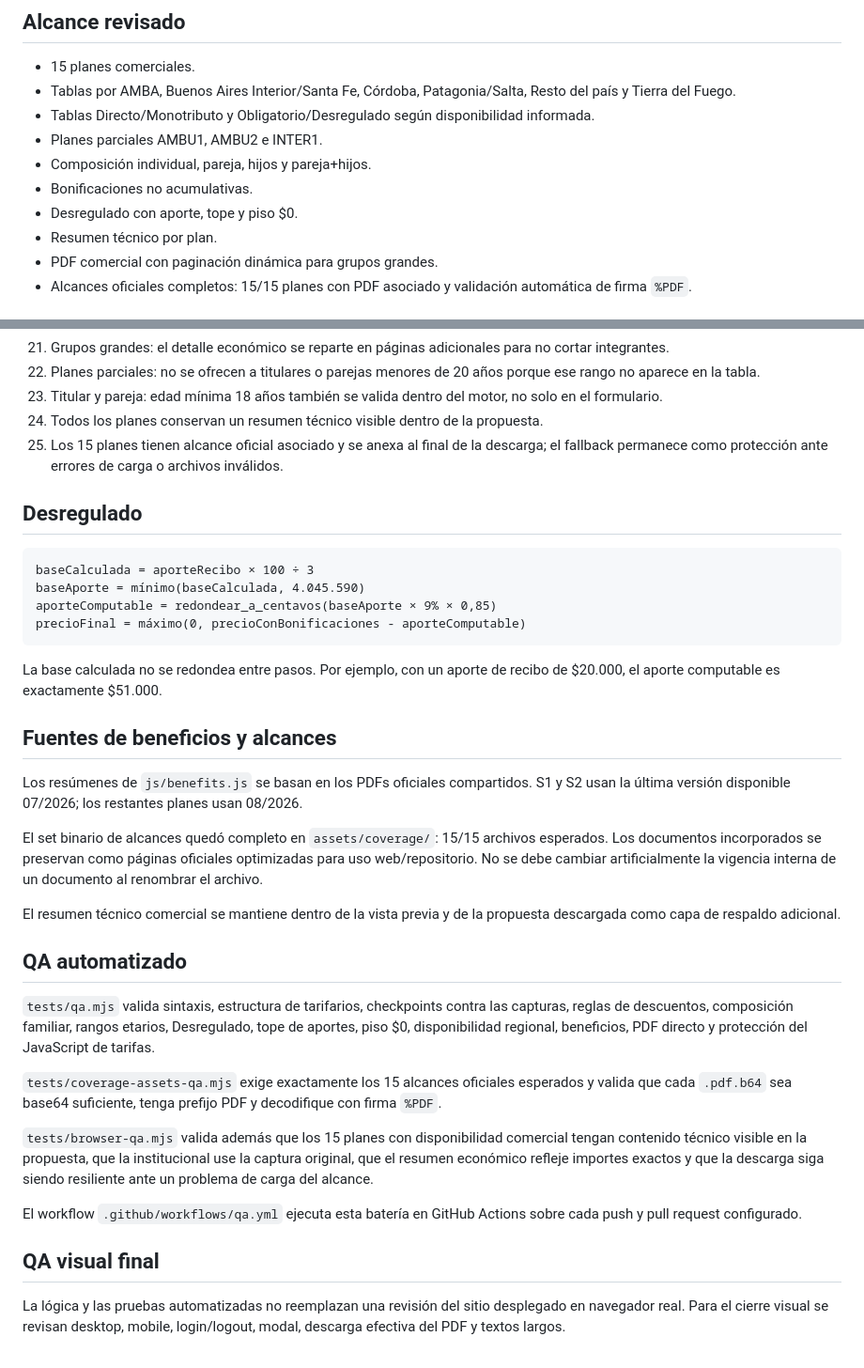
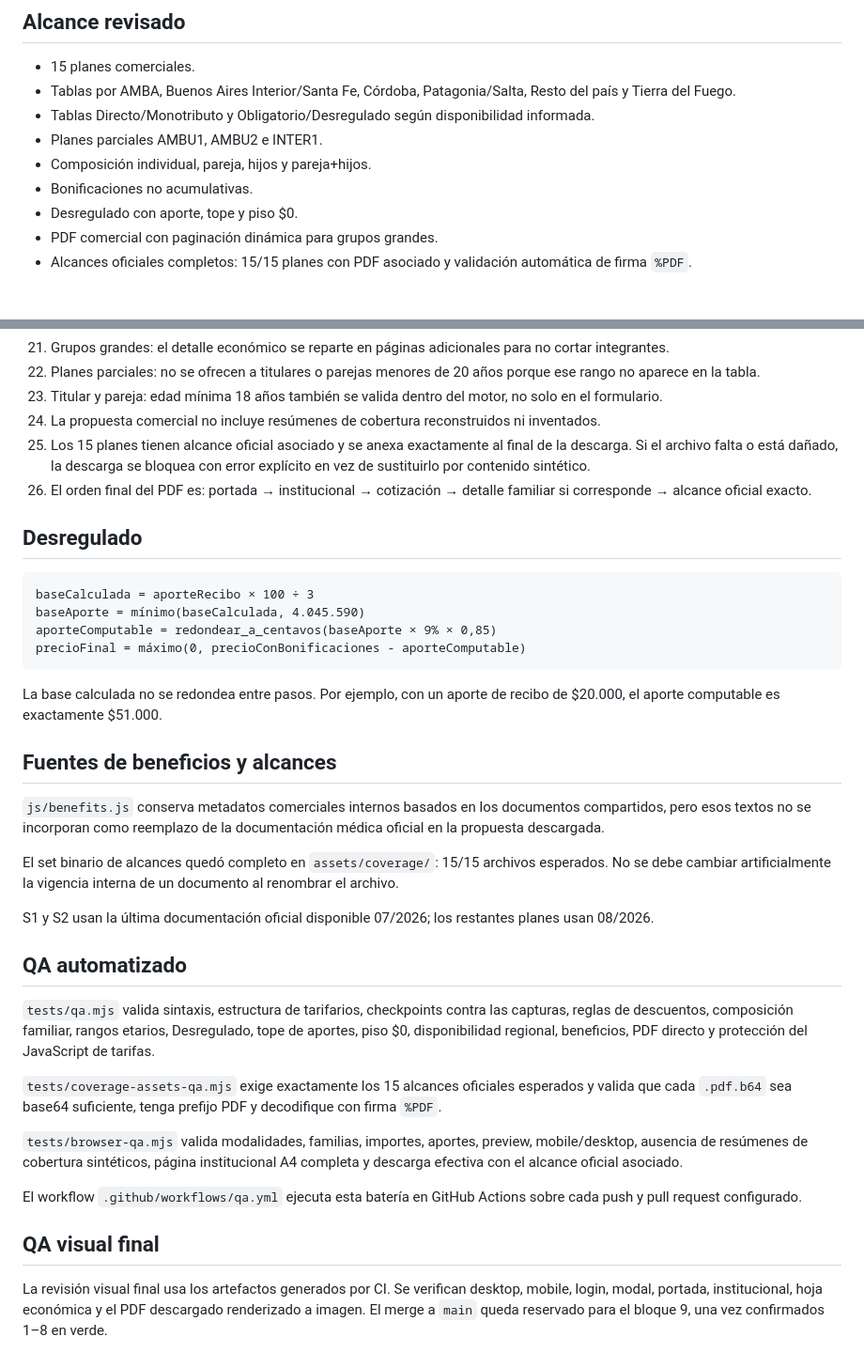
Before and after one commit to Rodrissj23/COTIZADOR_SWISS, a Markdown page: AUDIT_SWISS_2026-09.md, 2 parts joined by grey strips. Shown at 94% size. Rendered like a GitHub page.

Commit message:
Document exact official coverage-only final PDF flow

```diff
--- a/AUDIT_SWISS_2026-09.md
+++ b/AUDIT_SWISS_2026-09.md
@@ -9,7 +9,6 @@
 - Composición individual, pareja, hijos y pareja+hijos.
 - Bonificaciones no acumulativas.
 - Desregulado con aporte, tope y piso $0.
-- Resumen técnico por plan.
 - PDF comercial con paginación dinámica para grupos grandes.
 - Alcances oficiales completos: 15/15 planes con PDF asociado y validación automática de firma `%PDF`.
 
@@ -44,8 +43,9 @@ Patagonia/Salta y Tierra del Fuego se mantienen como tablas independientes aunqu
 21. Grupos grandes: el detalle económico se reparte en páginas adicionales para no cortar integrantes.
 22. Planes parciales: no se ofrecen a titulares o parejas menores de 20 años porque ese rango no aparece en la tabla.
 23. Titular y pareja: edad mínima 18 años también se valida dentro del motor, no solo en el formulario.
-24. Todos los planes conservan un resumen técnico visible dentro de la propuesta.
-25. Los 15 planes tienen alcance oficial asociado y se anexa al final de la descarga; el fallback permanece como protección ante errores de carga o archivos inválidos.
+24. La propuesta comercial no incluye resúmenes de cobertura reconstruidos ni inventados.
+25. Los 15 planes tienen alcance oficial asociado y se anexa exactamente al final de la descarga. Si el archivo falta o está dañado, la descarga se bloquea con error explícito en vez de sustituirlo por contenido sintético.
+26. El orden final del PDF es: portada → institucional → cotización → detalle familiar si corresponde → alcance oficial exacto.
 
 ## Desregulado
 
@@ -60,11 +60,11 @@ La base calculada no se redondea entre pasos. Por ejemplo, con un aporte de reci
 
 ## Fuentes de beneficios y alcances
 
-Los resúmenes de `js/benefits.js` se basan en los PDFs oficiales compartidos. S1 y S2 usan la última versión disponible 07/2026; los restantes planes usan 08/2026.
+`js/benefits.js` conserva metadatos comerciales internos basados en los documentos compartidos, pero esos textos no se incorporan como reemplazo de la documentación médica oficial en la propuesta descargada.
 
-El set binario de alcances quedó completo en `assets/coverage/`: 15/15 archivos esperados. Los documentos incorporados se preservan como páginas oficiales optimizadas para uso web/repositorio. No se debe cambiar artificialmente la vigencia interna de un documento al renombrar el archivo.
+El set binario de alcances quedó completo en `assets/coverage/`: 15/15 archivos esperados. No se debe cambiar artificialmente la vigencia interna de un documento al renombrar el archivo.
 
-El resumen técnico comercial se mantiene dentro de la vista previa y de la propuesta descargada como capa de respaldo adicional.
+S1 y S2 usan la última documentación oficial disponible 07/2026; los restantes planes usan 08/2026.
 
 ## QA automatizado
 
@@ -72,10 +72,10 @@ El resumen técnico comercial se mantiene dentro de la vista previa y de la prop
 
 `tests/coverage-assets-qa.mjs` exige exactamente los 15 alcances oficiales esperados y valida que cada `.pdf.b64` sea base64 suficiente, tenga prefijo PDF y decodifique con firma `%PDF`.
 
-`tests/browser-qa.mjs` valida además que los 15 planes con disponibilidad comercial tengan contenido técnico visible en la propuesta, que la institucional use la captura original, que el resumen económico refleje importes exactos y que la descarga siga siendo resiliente ante un problema de carga del alcance.
+`tests/browser-qa.mjs` valida modalidades, familias, importes, aportes, preview, mobile/desktop, ausencia de resúmenes de cobertura sintéticos, página institucional A4 completa y descarga efectiva con el alcance oficial asociado.
 
 El workflow `.github/workflows/qa.yml` ejecuta esta batería en GitHub Actions sobre cada push y pull request configurado.
 
 ## QA visual final
 
-La lógica y las pruebas automatizadas no reemplazan una revisión del sitio desplegado en navegador real. Para el cierre visual se revisan desktop, mobile, login/logout, modal, descarga efectiva del PDF y textos largos.
+La revisión visual final usa los artefactos generados por CI. Se verifican desktop, mobile, login, modal, portada, institucional, hoja económica y el PDF descargado renderizado a imagen. El merge a `main` queda reservado para el bloque 9, una vez confirmados 1–8 en verde.
```
